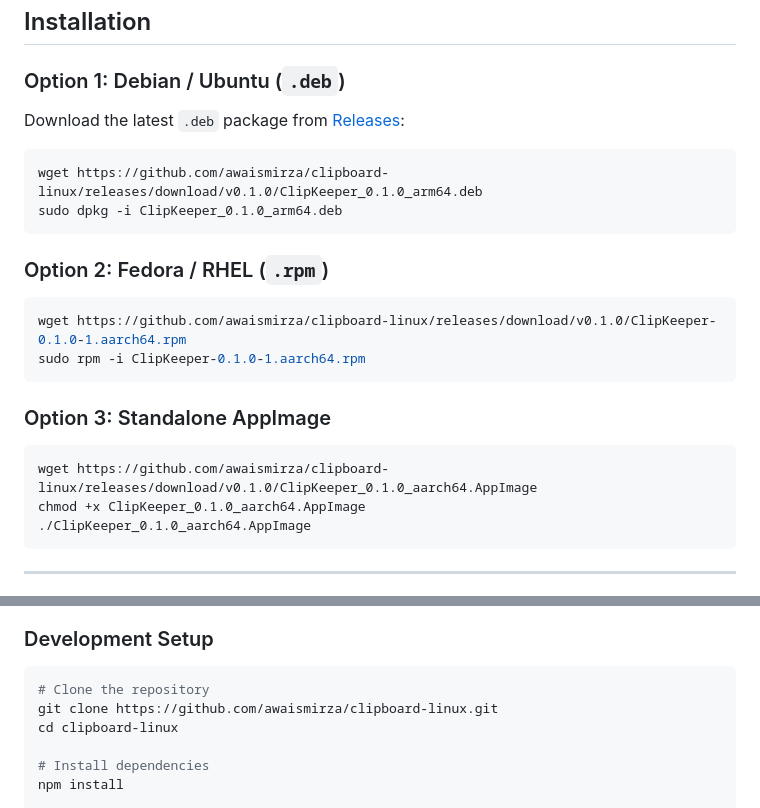
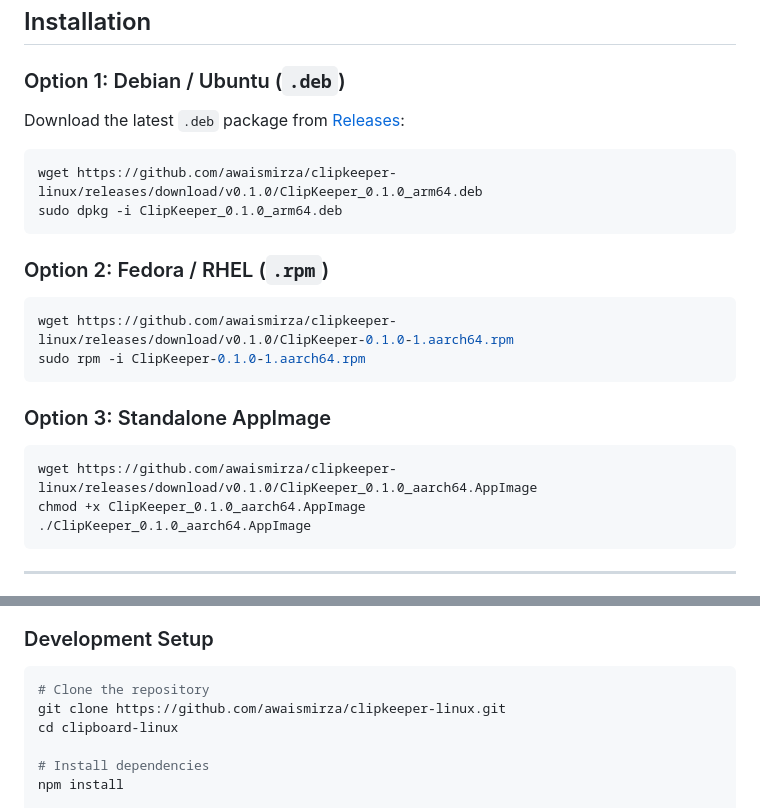
Before and after one commit to awaismirza/clipkeeper-linux, a Markdown page: README.md, 2 parts joined by grey strips. Drawn GitHub-style.

Commit message:
docs: update repository links to clipkeeper-linux

````diff
--- a/README.md
+++ b/README.md
@@ -27,20 +27,20 @@ Download the latest `.deb` package from [Releases](https://github.com/awaismirza
 
 ```bash
-wget https://github.com/awaismirza/clipboard-linux/releases/download/v0.1.0/ClipKeeper_0.1.0_arm64.deb
+wget https://github.com/awaismirza/clipkeeper-linux/releases/download/v0.1.0/ClipKeeper_0.1.0_arm64.deb
 sudo dpkg -i ClipKeeper_0.1.0_arm64.deb
 ```
 
 ### Option 2: Fedora / RHEL (`.rpm`)
 
 ```bash
-wget https://github.com/awaismirza/clipboard-linux/releases/download/v0.1.0/ClipKeeper-0.1.0-1.aarch64.rpm
+wget https://github.com/awaismirza/clipkeeper-linux/releases/download/v0.1.0/ClipKeeper-0.1.0-1.aarch64.rpm
 sudo rpm -i ClipKeeper-0.1.0-1.aarch64.rpm
 ```
 
 ### Option 3: Standalone AppImage
 
 ```bash
-wget https://github.com/awaismirza/clipboard-linux/releases/download/v0.1.0/ClipKeeper_0.1.0_aarch64.AppImage
+wget https://github.com/awaismirza/clipkeeper-linux/releases/download/v0.1.0/ClipKeeper_0.1.0_aarch64.AppImage
 chmod +x ClipKeeper_0.1.0_aarch64.AppImage
 ./ClipKeeper_0.1.0_aarch64.AppImage
 ```
@@ -72,7 +72,7 @@ chmod +x ClipKeeper_0.1.0_aarch64.AppImage
 
 ```bash
 # Clone the repository
-git clone https://github.com/awaismirza/clipboard-linux.git
+git clone https://github.com/awaismirza/clipkeeper-linux.git
 cd clipboard-linux
 
 # Install dependencies
````
Also changed, not shown: other parts of README.md (+2 -2 lines).
